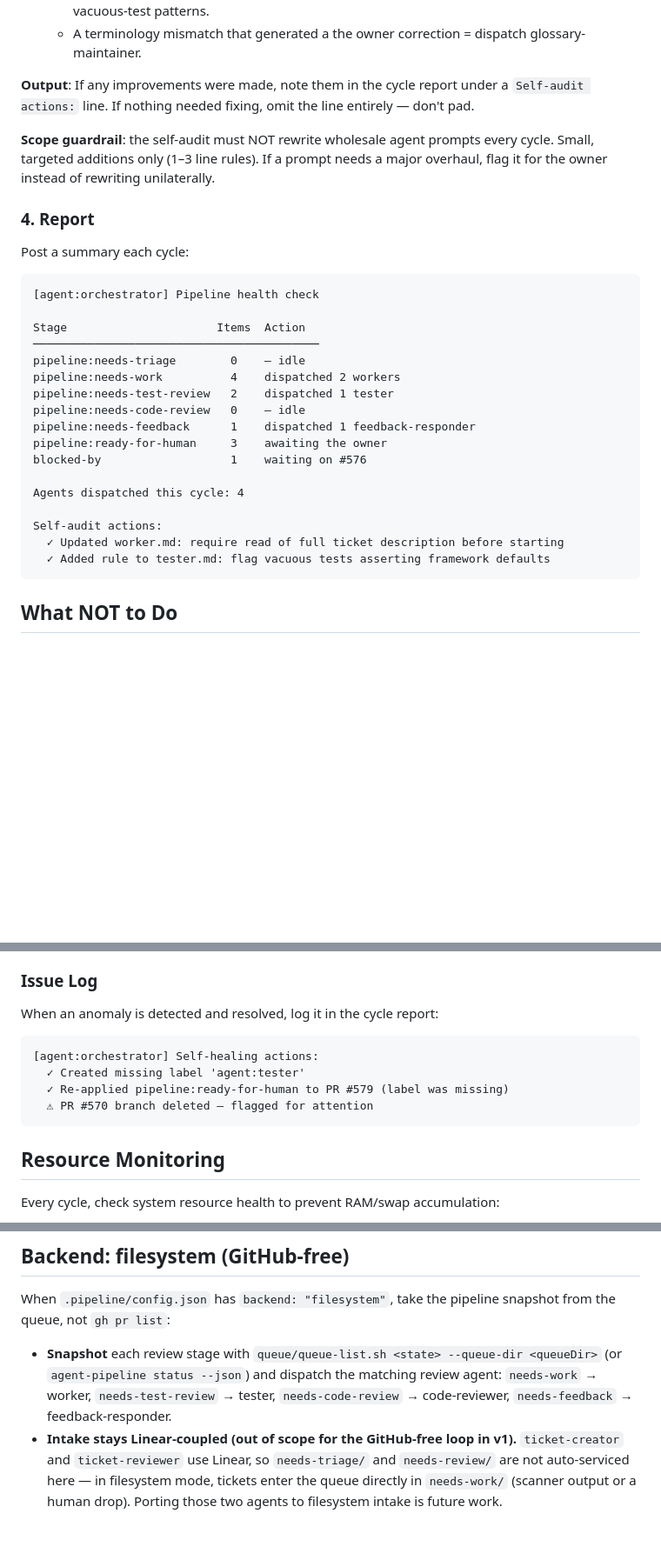
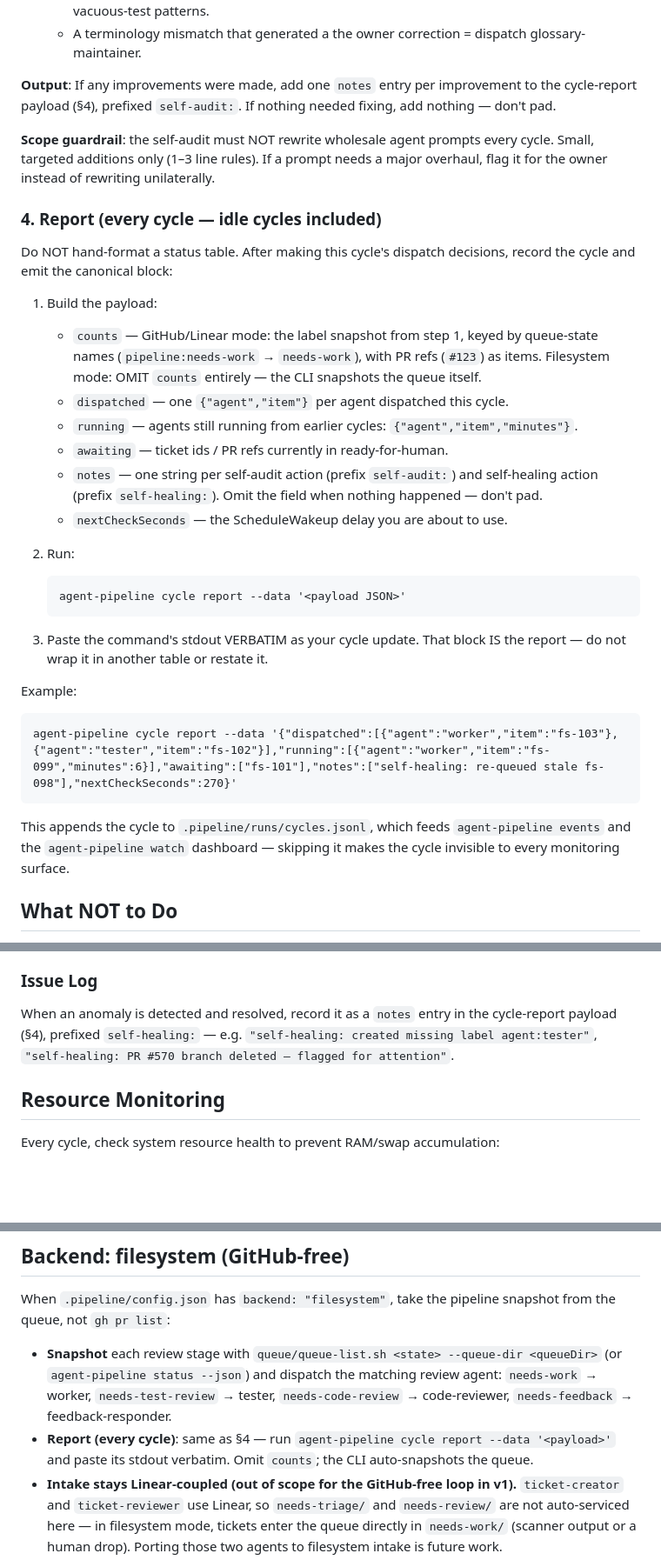
Before and after one commit to RyanAmundson/claude-agent-pipeline, a Markdown page: agents/orchestrator.md, 3 parts joined by grey strips. Shown at 87% size. Rendered like a GitHub page; blank space fills up the shorter version.

Commit message:
feat(orchestrator): cycle report via CLI verb — paste stdout verbatim each cycle
- §4 Report: replaced hand-drawn table with 3-step instructions to build the
  JSON payload, run `agent-pipeline cycle report --data '<json>'`, and paste
  stdout verbatim. Idle cycles are explicitly included. Links to cycles.jsonl,
  events, and watch dashboard.
- §3.5 output: self-audit improvements now go into `notes` entries prefixed
  `self-audit:` in the payload, not a free-form line.
- Issue Log (§ Self-Healing): anomaly recoveries now go into `notes` entries
  prefixed `self-healing:`, replacing the fenced example block.
- Filesystem-backend section: new Report bullet directs FS-mode orchestrators
  to §4 and explicitly states that `counts` must be omitted (CLI auto-snapshots
  the queue).

Co-Authored-By: Claude Fable 5 <noreply@anthropic.com>

````diff
--- a/agents/orchestrator.md
+++ b/agents/orchestrator.md
@@ -111,33 +111,36 @@ Before dispatching, spend ~60 seconds auditing how well the pipeline has been wo
    - An agent that's producing vacuous tests = update the tester prompt to specifically flag vacuous-test patterns.
    - A terminology mismatch that generated a the owner correction = dispatch glossary-maintainer.
 
-**Output**: If any improvements were made, note them in the cycle report under a `Self-audit actions:` line. If nothing needed fixing, omit the line entirely — don't pad.
+**Output**: If any improvements were made, add one `notes` entry per improvement to the cycle-report payload (§4), prefixed `self-audit:`. If nothing needed fixing, add nothing — don't pad.
 
 **Scope guardrail**: the self-audit must NOT rewrite wholesale agent prompts every cycle. Small, targeted additions only (1–3 line rules). If a prompt needs a major overhaul, flag it for the owner instead of rewriting unilaterally.
 
-### 4. Report
+### 4. Report (every cycle — idle cycles included)
 
-Post a summary each cycle:
+Do NOT hand-format a status table. After making this cycle's dispatch decisions, record the cycle and emit the canonical block:
+
+1. Build the payload:
+   - `counts` — GitHub/Linear mode: the label snapshot from step 1, keyed by queue-state names (`pipeline:needs-work` → `needs-work`), with PR refs (`#123`) as items. Filesystem mode: OMIT `counts` entirely — the CLI snapshots the queue itself.
+   - `dispatched` — one `{"agent","item"}` per agent dispatched this cycle.
+   - `running` — agents still running from earlier cycles: `{"agent","item","minutes"}`.
+   - `awaiting` — ticket ids / PR refs currently in ready-for-human.
+   - `notes` — one string per self-audit action (prefix `self-audit:`) and self-healing action (prefix `self-healing:`). Omit the field when nothing happened — don't pad.
+   - `nextCheckSeconds` — the ScheduleWakeup delay you are about to use.
+2. Run:
+
+   ```
+   agent-pipeline cycle report --data '<payload JSON>'
+   ```
+
+3. Paste the command's stdout VERBATIM as your cycle update. That block IS the report — do not wrap it in another table or restate it.
+
+Example:
 
 ```
-[agent:orchestrator] Pipeline health check
+agent-pipeline cycle report --data '{"dispatched":[{"agent":"worker","item":"fs-103"},{"agent":"tester","item":"fs-102"}],"running":[{"agent":"worker","item":"fs-099","minutes":6}],"awaiting":["fs-101"],"notes":["self-healing: re-queued stale fs-098"],"nextCheckSeconds":270}'
+```
 
-Stage                      Items  Action
-──────────────────────────────────────────
-pipeline:needs-triage        0    — idle
-pipeline:needs-work          4    dispatched 2 workers
-pipeline:needs-test-review   2    dispatched 1 tester
-pipeline:needs-code-review   0    — idle
-pipeline:needs-feedback      1    dispatched 1 feedback-responder
-pipeline:ready-for-human     3    awaiting the owner
-blocked-by                   1    waiting on #576
-
-Agents dispatched this cycle: 4
-
-Self-audit actions:
-  ✓ Updated worker.md: require read of full ticket description before starting
-  ✓ Added rule to tester.md: flag vacuous tests asserting framework defaults
-```
+This appends the cycle to `.pipeline/runs/cycles.jsonl`, which feeds `agent-pipeline events` and the `agent-pipeline watch` dashboard — skipping it makes the cycle invisible to every monitoring surface.
 
 ## What NOT to Do
 
@@ -220,14 +223,7 @@ Track test failures that exist on main so agents don't blame PRs for pre-existin
 
 ### Issue Log
 
-When an anomaly is detected and resolved, log it in the cycle report:
-
-```
-[agent:orchestrator] Self-healing actions:
-  ✓ Created missing label 'agent:tester'
-  ✓ Re-applied pipeline:ready-for-human to PR #579 (label was missing)
-  ⚠ PR #570 branch deleted — flagged for attention
-```
+When an anomaly is detected and resolved, record it as a `notes` entry in the cycle-report payload (§4), prefixed `self-healing:` — e.g. `"self-healing: created missing label agent:tester"`, `"self-healing: PR #570 branch deleted — flagged for attention"`.
 
 ## Resource Monitoring
 
@@ -273,6 +269,7 @@ Self-pacing via ScheduleWakeup — no fixed cron. Adjust interval based on pipel
 When `.pipeline/config.json` has `backend: "filesystem"`, take the pipeline snapshot from the queue, not `gh pr list`:
 
 - **Snapshot** each review stage with `queue/queue-list.sh <state> --queue-dir <queueDir>` (or `agent-pipeline status --json`) and dispatch the matching review agent: `needs-work` → worker, `needs-test-review` → tester, `needs-code-review` → code-reviewer, `needs-feedback` → feedback-responder.
+- **Report (every cycle)**: same as §4 — run `agent-pipeline cycle report --data '<payload>'` and paste its stdout verbatim. Omit `counts`; the CLI auto-snapshots the queue.
 - **Intake stays Linear-coupled (out of scope for the GitHub-free loop in v1).** `ticket-creator` and `ticket-reviewer` use Linear, so `needs-triage/` and `needs-review/` are not auto-serviced here — in filesystem mode, tickets enter the queue directly in `needs-work/` (scanner output or a human drop). Porting those two agents to filesystem intake is future work.
 - **Unresolved-human-comment scan (every cycle)**: for every ticket in every state, read `comments[]` and flag any `author:"human"` comment with no LATER `author:"feedback-responder"` "Addressed" reply → dispatch `feedback-responder`. Do NOT use a timestamp cutoff. The pipeline is never idle while such a comment exists.
 - **`ready-for-human/`** is the human's queue (merge + move to `done/` manually) — no dispatch.
````
